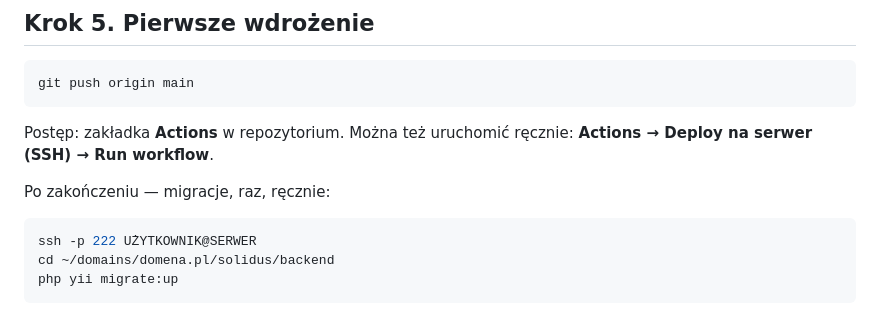
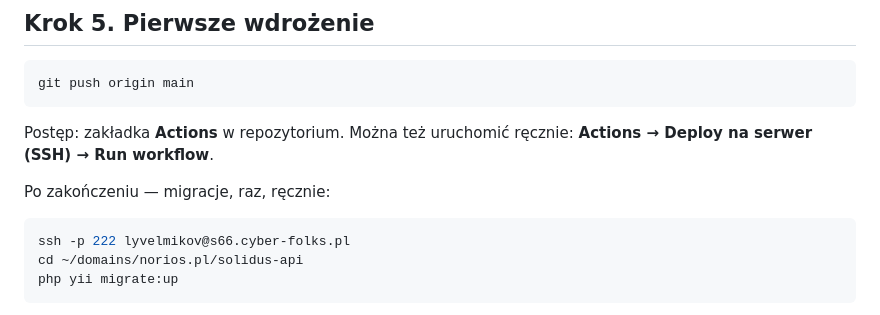
Before and after one commit to skony20/solidus, a Markdown page: docs/DEPLOY.md, the part around one of its changes. Rendered like a GitHub page.

````diff
--- a/docs/DEPLOY.md
+++ b/docs/DEPLOY.md
@@ -183,8 +183,8 @@ Postęp: zakładka **Actions** w repozytorium. Można też uruchomić ręcznie:
 Po zakończeniu — migracje, raz, ręcznie:
 
 ```bash
-ssh -p 222 UŻYTKOWNIK@SERWER
-cd ~/domains/domena.pl/solidus/backend
+ssh -p 222 lyvelmikov@s66.cyber-folks.pl
+cd ~/domains/norios.pl/solidus-api
 php yii migrate:up
 ```
 
````
Also changed, not shown: other parts of docs/DEPLOY.md (+28 -28 lines).
